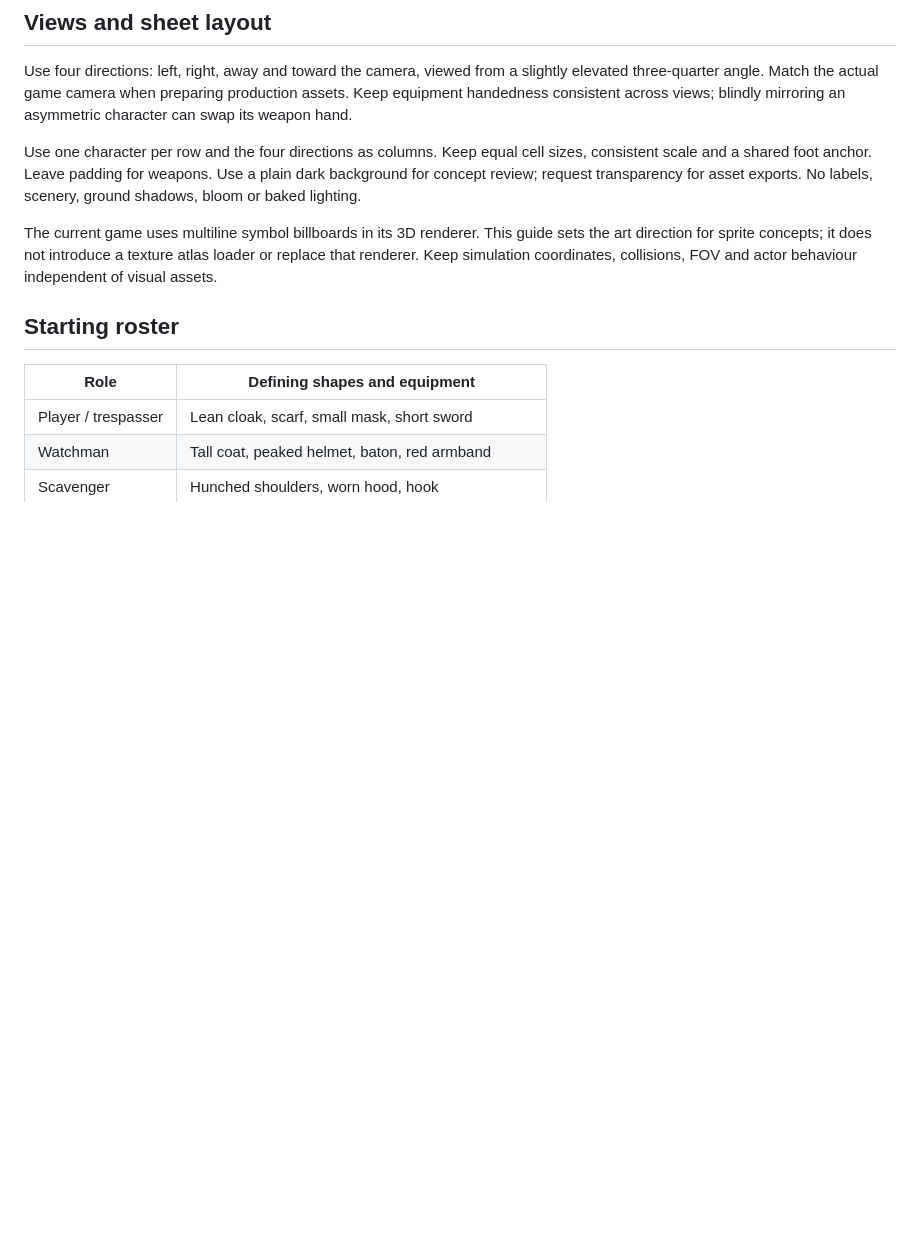
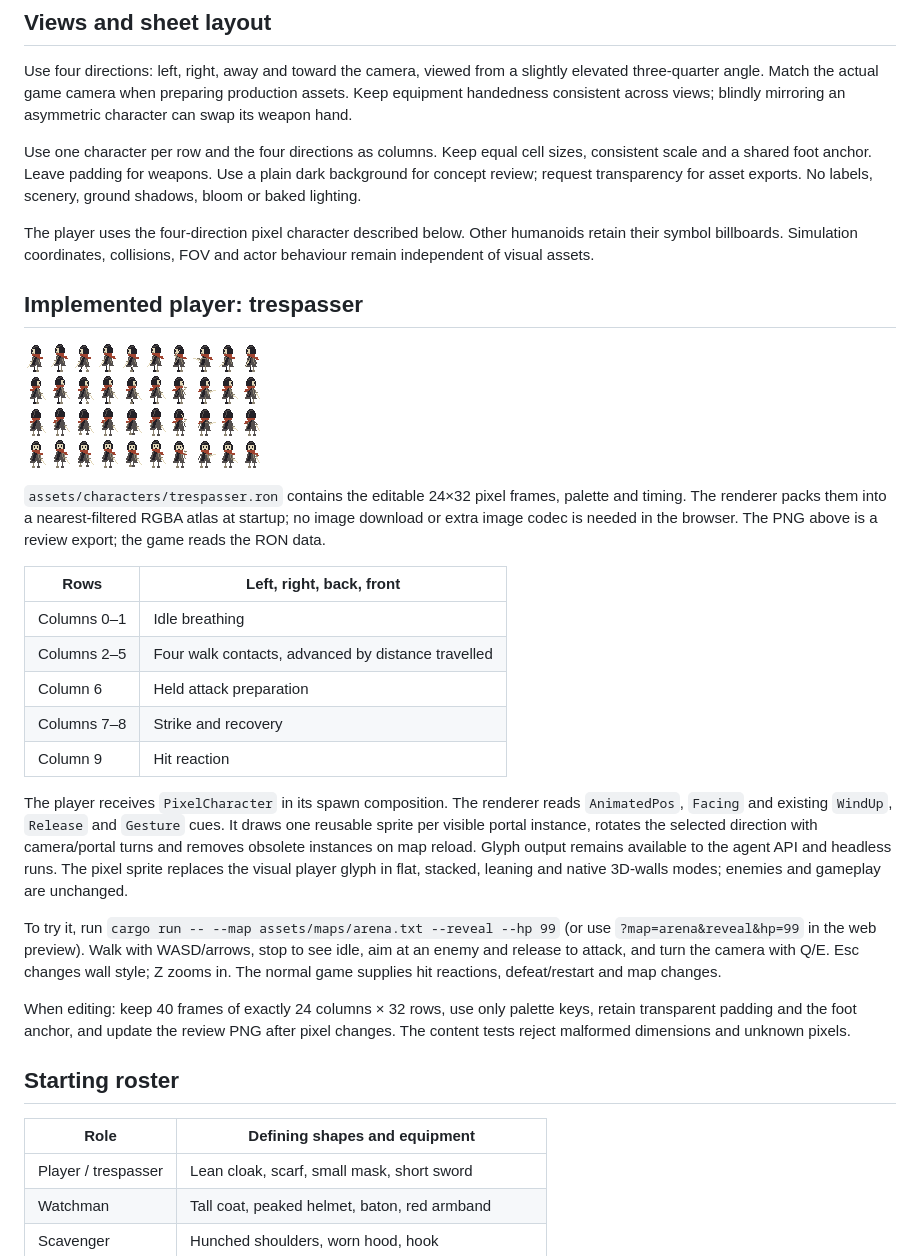
Before and after one commit to suilevap/gridvail, a Markdown page: SPRITE_ART_GUIDE.md, the part around the change. GitHub-like rendering; pictures changed too: docs/art/trespasser-atlas.png (added); blank space fills up the shorter version.

```diff
--- a/SPRITE_ART_GUIDE.md
+++ b/SPRITE_ART_GUIDE.md
@@ -34,10 +34,45 @@ sizes, consistent scale and a shared foot anchor. Leave padding for weapons.
 Use a plain dark background for concept review; request transparency for asset
 exports. No labels, scenery, ground shadows, bloom or baked lighting.
 
-The current game uses multiline symbol billboards in its 3D renderer. This guide
-sets the art direction for sprite concepts; it does not introduce a texture
-atlas loader or replace that renderer. Keep simulation coordinates, collisions,
-FOV and actor behaviour independent of visual assets.
+The player uses the four-direction pixel character described below. Other
+humanoids retain their symbol billboards. Simulation coordinates, collisions,
+FOV and actor behaviour remain independent of visual assets.
+
+## Implemented player: trespasser
+
+![Native-resolution player atlas](docs/art/trespasser-atlas.png)
+
+`assets/characters/trespasser.ron` contains the editable 24×32 pixel frames,
+palette and timing. The renderer packs them into a nearest-filtered RGBA atlas
+at startup; no image download or extra image codec is needed in the browser.
+The PNG above is a review export; the game reads the RON data.
+
+| Rows | Left, right, back, front |
+| --- | --- |
+| Columns 0–1 | Idle breathing |
+| Columns 2–5 | Four walk contacts, advanced by distance travelled |
+| Column 6 | Held attack preparation |
+| Columns 7–8 | Strike and recovery |
+| Column 9 | Hit reaction |
+
+The player receives `PixelCharacter` in its spawn composition. The renderer
+reads `AnimatedPos`, `Facing` and existing `WindUp`, `Release` and `Gesture`
+cues. It draws one reusable sprite per visible portal instance, rotates the
+selected direction with camera/portal turns and removes obsolete instances on
+map reload. Glyph output remains available to the agent API and headless runs.
+The pixel sprite replaces the visual player glyph in flat, stacked, leaning
+and native 3D-walls modes; enemies and gameplay are unchanged.
+
+To try it, run `cargo run -- --map assets/maps/arena.txt --reveal --hp 99`
+(or use `?map=arena&reveal&hp=99` in the web preview). Walk with WASD/arrows,
+stop to see idle, aim at an enemy and release to attack, and turn the camera
+with Q/E. Esc changes wall style; Z zooms in. The normal game supplies hit
+reactions, defeat/restart and map changes.
+
+When editing: keep 40 frames of exactly 24 columns × 32 rows, use only palette
+keys, retain transparent padding and the foot anchor, and update the review
+PNG after pixel changes. The content tests reject malformed dimensions and
+unknown pixels.
 
 ## Starting roster
 
```
Also changed, not shown: README.md (+2 -1 lines), 11 other files.
